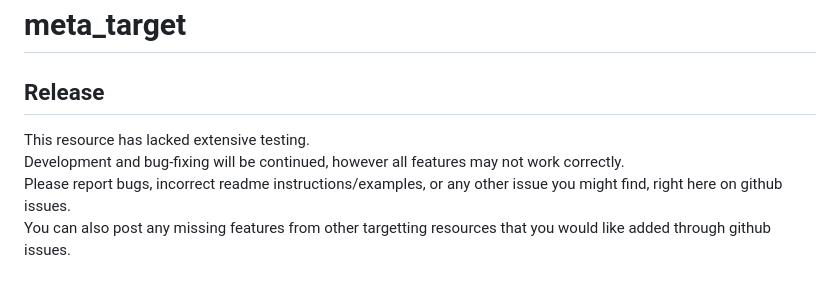
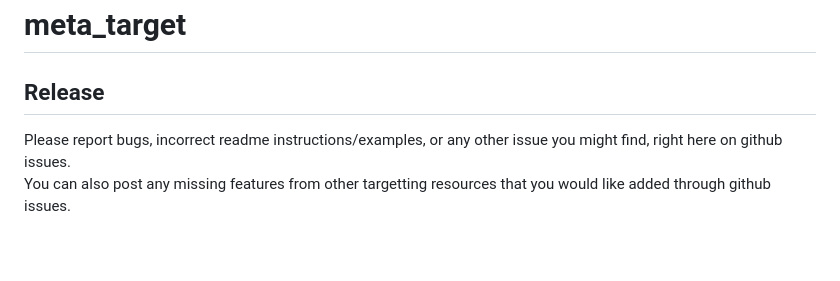
Before and after one commit to meta-hub/meta_target, a Markdown page: README.md, the part around the change. Drawn GitHub-style; blank space fills up the shorter version.

```diff
--- a/README.md
+++ b/README.md
@@ -1,8 +1,6 @@
 # meta_target
 
 ## Release
-This resource has lacked extensive testing.
-Development and bug-fixing will be continued, however all features may not work correctly.
 Please report bugs, incorrect readme instructions/examples, or any other issue you might find, right here on github issues.
 You can also post any missing features from other targetting resources that you would like added through github issues.
 
```
